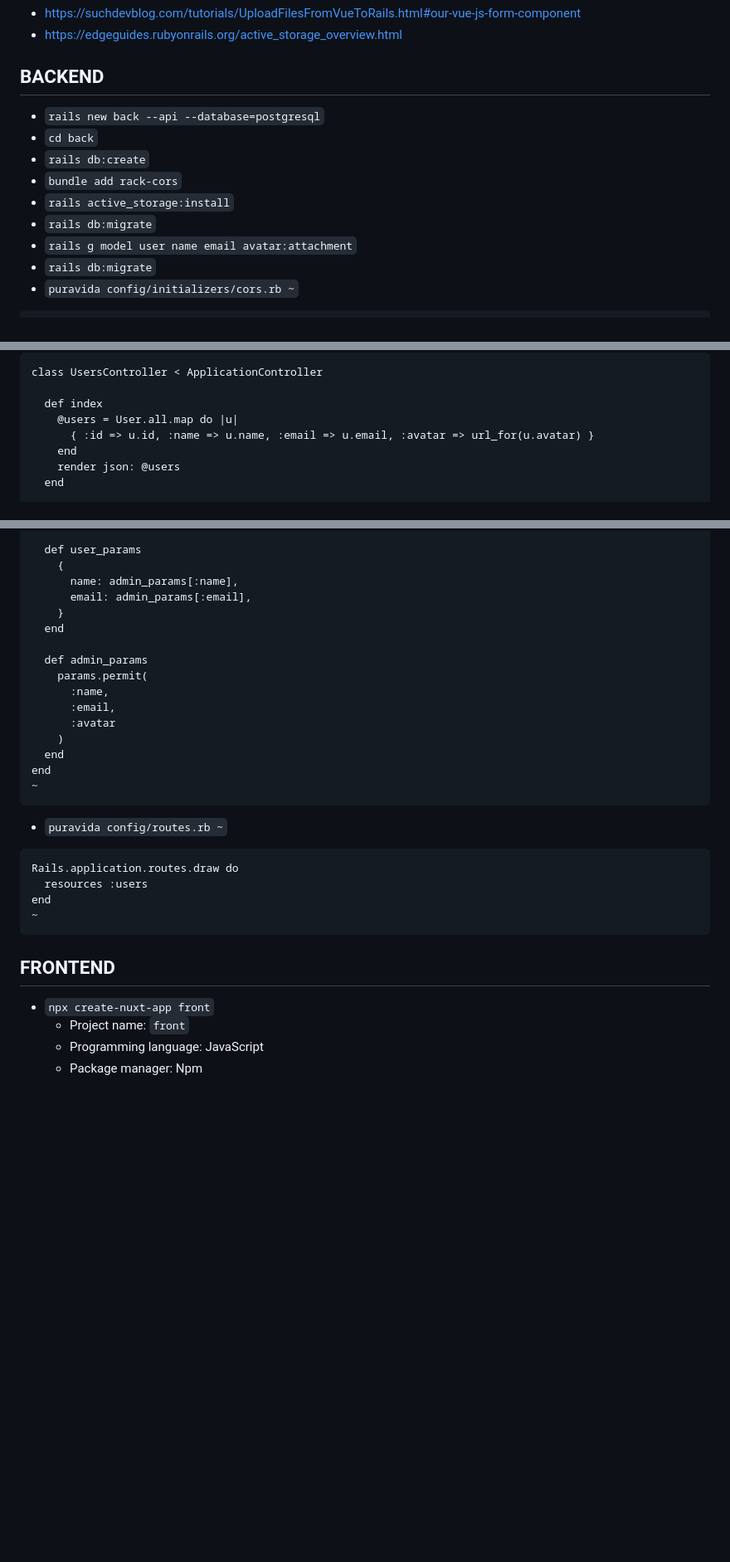
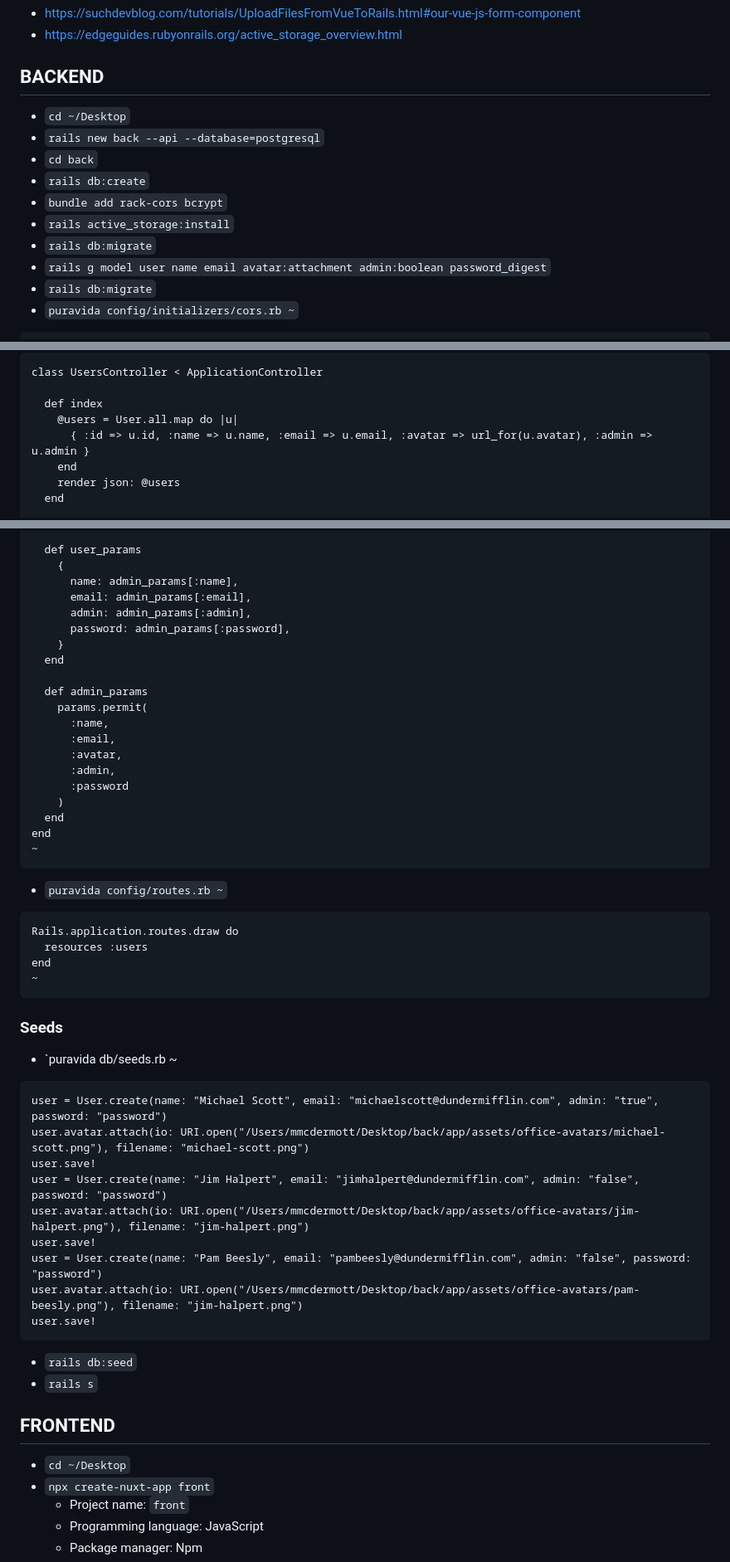
Before and after one commit to mark-mcdermott/ruxtmin, a Markdown page: README.md, 3 parts joined by grey strips. Shown at 83% size. Drawn GitHub-style; blank space fills up the shorter version.

````diff
--- a/README.md
+++ b/README.md
@@ -7,13 +7,14 @@ This uses Nuxt 2 as a frontend and Rails 7 as a backend API and uses very simple
 - https://edgeguides.rubyonrails.org/active_storage_overview.html
 
 ## BACKEND
+- `cd ~/Desktop`
 - `rails new back --api --database=postgresql`
 - `cd back`
 - `rails db:create`
-- `bundle add rack-cors`
+- `bundle add rack-cors bcrypt`
 - `rails active_storage:install`
 - `rails db:migrate`
-- `rails g model user name email avatar:attachment`
+- `rails g model user name email avatar:attachment admin:boolean password_digest`
 - `rails db:migrate`
 - `puravida config/initializers/cors.rb ~`
 ```
@@ -33,7 +34,7 @@ class UsersController < ApplicationController
 
   def index
     @users = User.all.map do |u|
-      { :id => u.id, :name => u.name, :email => u.email, :avatar => url_for(u.avatar) }
+      { :id => u.id, :name => u.name, :email => u.email, :avatar => url_for(u.avatar), :admin => u.admin }
     end
     render json: @users
   end
@@ -62,6 +63,8 @@ class UsersController < ApplicationController
     {
       name: admin_params[:name],
       email: admin_params[:email],
+      admin: admin_params[:admin],
+      password: admin_params[:password],
     }
   end
 
@@ -69,7 +72,9 @@ class UsersController < ApplicationController
     params.permit(
       :name,
       :email,
-      :avatar
+      :avatar,
+      :admin,
+      :password
     )
   end
 end
@@ -83,7 +88,24 @@ end
 ~
 ```
 
+### Seeds
+- `puravida db/seeds.rb ~
+```
+user = User.create(name: "Michael Scott", email: "michaelscott@dundermifflin.com", admin: "true", password: "password")
+user.avatar.attach(io: URI.open("/Users/mmcdermott/Desktop/back/app/assets/office-avatars/michael-scott.png"), filename: "michael-scott.png")
+user.save!
+user = User.create(name: "Jim Halpert", email: "jimhalpert@dundermifflin.com", admin: "false", password: "password")
+user.avatar.attach(io: URI.open("/Users/mmcdermott/Desktop/back/app/assets/office-avatars/jim-halpert.png"), filename: "jim-halpert.png")
+user.save!
+user = User.create(name: "Pam Beesly", email: "pambeesly@dundermifflin.com", admin: "false", password: "password")
+user.avatar.attach(io: URI.open("/Users/mmcdermott/Desktop/back/app/assets/office-avatars/pam-beesly.png"), filename: "jim-halpert.png")
+user.save!
+```
+- `rails db:seed`
+- `rails s`
+
 ## FRONTEND
+- `cd ~/Desktop`
 - `npx create-nuxt-app front`
   - Project name: `front`
   - Programming language: JavaScript
````
Also changed, not shown: other parts of README.md (+8 -3 lines).
